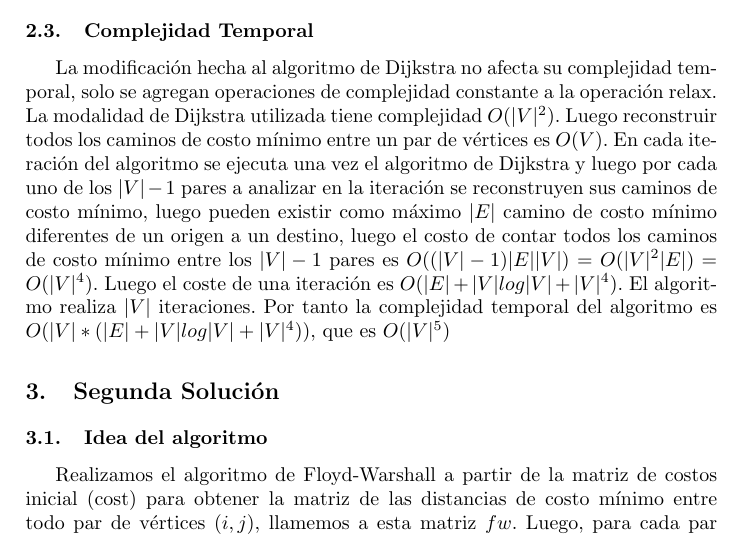
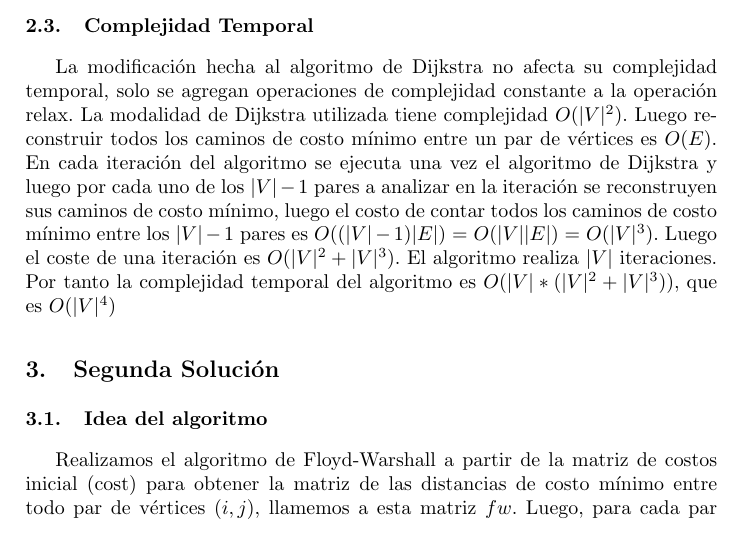
Before and after one commit to KennyVillalobos/DAA-Problem-2-LachiPresidentePCC, a LaTeX paper (docs/documentation.tex): part of page 2 of 4, cut so that both start at the same text. Compiled offline with pdfLaTeX.

Commit message:
Updated complexity of first algorithm on documentation

```diff
--- a/docs/documentation.tex
+++ b/docs/documentation.tex
@@ -65,13 +65,12 @@ par de nodos y cuenta los arcos que intervienen en los caminos una sola vez.
 La modificaci\'on hecha al algoritmo de Dijkstra no afecta su complejidad temporal, solo se agregan operaciones de complejidad
 constante a la operaci\'on relax.
 La modalidad de Dijkstra utilizada tiene complejidad $O(|V|^2)$. Luego reconstruir todos los caminos de costo m\'inimo
-entre un par de v\'ertices es $O(V)$. En cada iteraci\'on del algoritmo se ejecuta una vez el algoritmo
+entre un par de v\'ertices es $O(E)$. En cada iteraci\'on del algoritmo se ejecuta una vez el algoritmo
 de Dijkstra y luego por cada uno de los $|V| - 1$ pares a analizar en la iteraci\'on se reconstruyen sus
-caminos de costo m\'inimo, luego pueden existir como m\'aximo $|E|$ camino de costo m\'inimo diferentes
-de un origen a un destino, luego el costo de contar todos los caminos de costo m\'inimo entre los $|V| - 1$
-pares es $O((|V|-1)|E||V|)$ = $O(|V|^2|E|)$ = $O(|V|^4)$. Luego el coste de una iteraci\'on es $O(|E| + |V|log|V| + |V|^4)$.
-El algoritmo realiza $|V|$ iteraciones. Por tanto la complejidad temporal del algoritmo es $O(|V|*(|E| + |V|log|V| + |V|^4))$,
-que es $O(|V|^5)$
+caminos de costo m\'inimo, luego el costo de contar todos los caminos de costo m\'inimo entre los $|V| - 1$
+pares es $O((|V|-1)|E|)$ = $O(|V||E|)$ = $O(|V|^3)$. Luego el coste de una iteraci\'on es $O(|V|^2 + |V|^3)$.
+El algoritmo realiza $|V|$ iteraciones. Por tanto la complejidad temporal del algoritmo es $O(|V|*(|V|^2 + |V|^3))$,
+que es $O(|V|^4)$
 
 \section{Segunda Solución}
 
```
Also changed, not shown: 4 other files.
